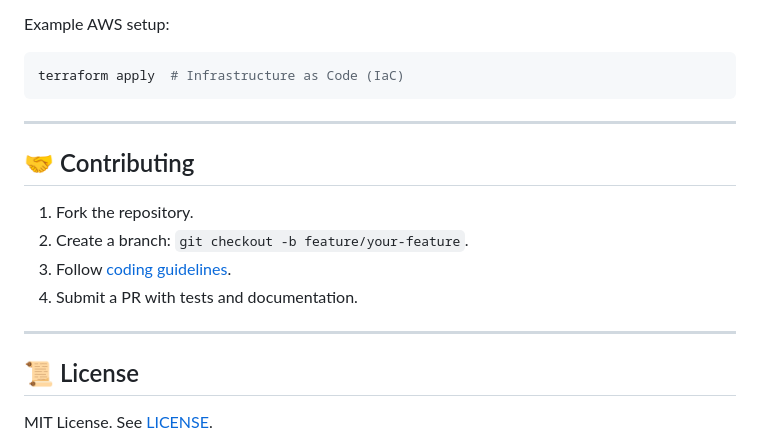
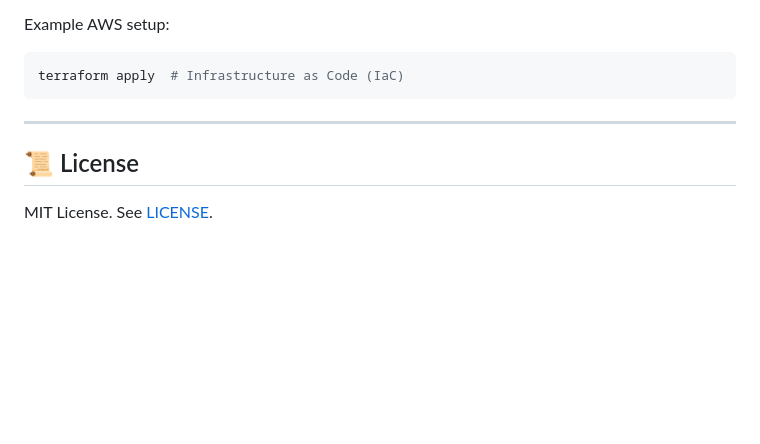
Before and after one commit to imaddde867/ClearBox, a Markdown page: README.md, the part around the change printed below. GitHub-like rendering; blank space fills up the shorter version.

```diff
--- a/README.md
+++ b/README.md
@@ -179,15 +179,6 @@ terraform apply  # Infrastructure as Code (IaC)
 
 ---
 
-## 🤝 Contributing
-
-1. Fork the repository.
-2. Create a branch: `git checkout -b feature/your-feature`.
-3. Follow [coding guidelines](./docs/CODING_STANDARDS.md).
-4. Submit a PR with tests and documentation.
-
----
-
 ## 📜 License
 
 MIT License. See [LICENSE](./LICENSE).
```
Also changed, not shown: other parts of README.md (+1 -1 lines).
